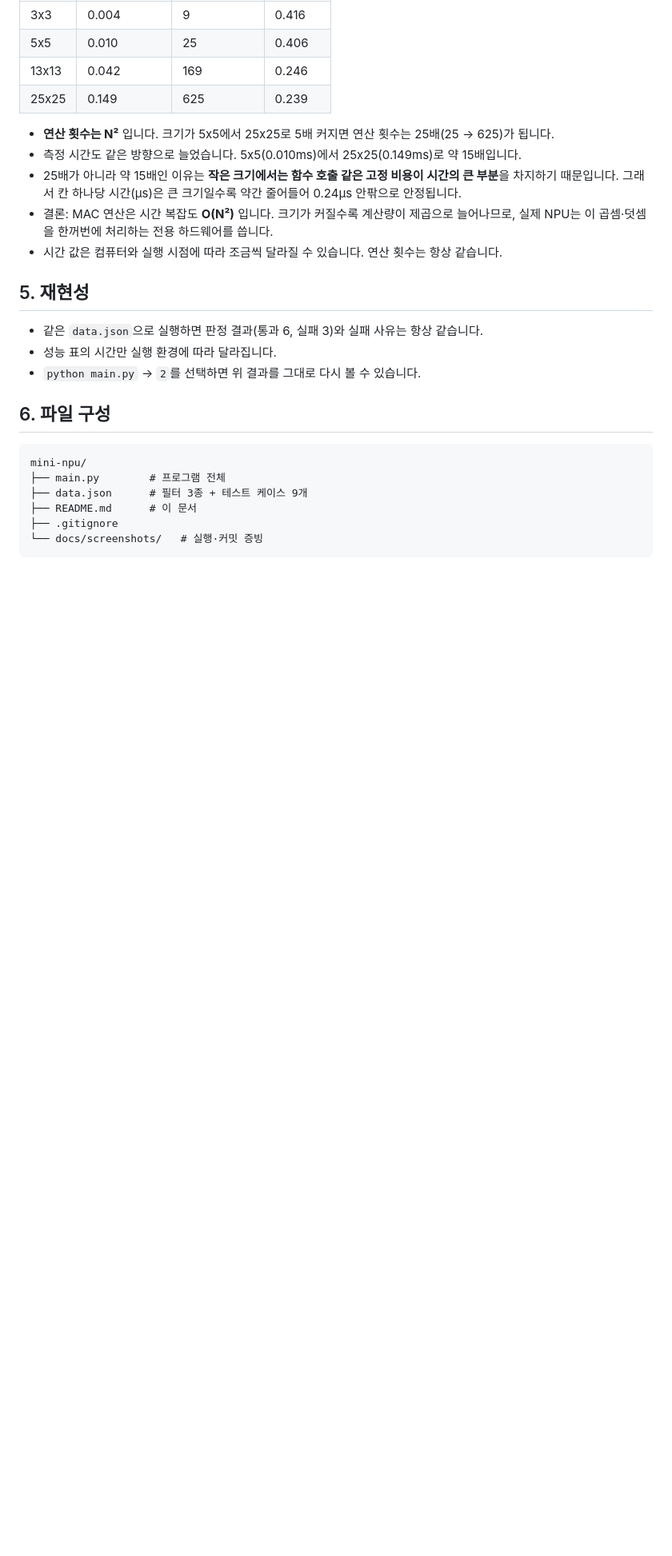
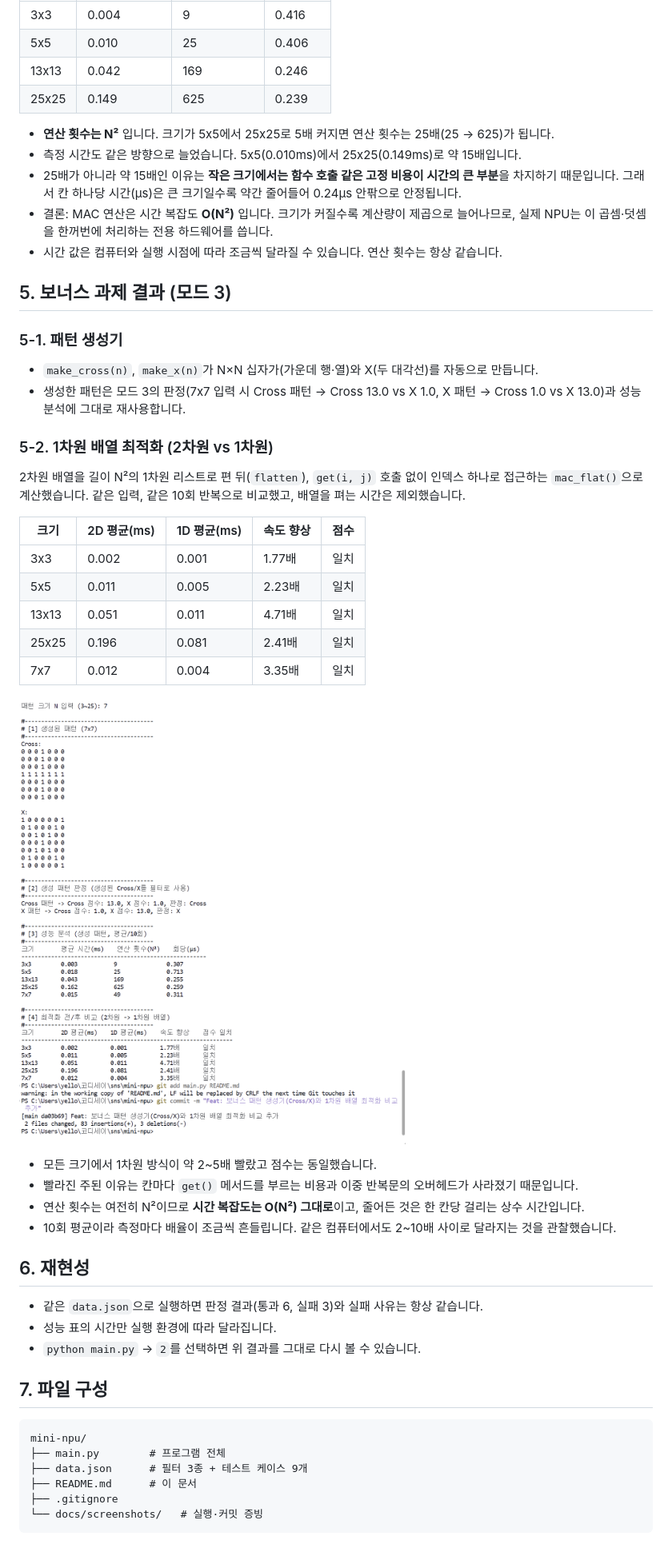
Before and after one commit to 80gina/mini-npu, a Markdown page: README.md, the part around the change. Shown at 80% size. GitHub-like rendering; pictures changed too: docs/screenshots/B1_bonus_mode3_commit.png (added); blank space fills up the shorter version.

Commit message:
Docs: README에 보너스 결과(패턴 생성기, 1차원 최적화 비교) 추가

````diff
--- a/README.md
+++ b/README.md
@@ -90,13 +90,37 @@ python main.py
 - 결론: MAC 연산은 시간 복잡도 **O(N²)** 입니다. 크기가 커질수록 계산량이 제곱으로 늘어나므로, 실제 NPU는 이 곱셈·덧셈을 한꺼번에 처리하는 전용 하드웨어를 씁니다.
 - 시간 값은 컴퓨터와 실행 시점에 따라 조금씩 달라질 수 있습니다. 연산 횟수는 항상 같습니다.
 
-## 5. 재현성
+## 5. 보너스 과제 결과 (모드 3)
+
+### 5-1. 패턴 생성기
+- `make_cross(n)`, `make_x(n)`가 N×N 십자가(가운데 행·열)와 X(두 대각선)를 자동으로 만듭니다.
+- 생성한 패턴은 모드 3의 판정(7x7 입력 시 Cross 패턴 → Cross 13.0 vs X 1.0, X 패턴 → Cross 1.0 vs X 13.0)과 성능 분석에 그대로 재사용합니다.
+
+### 5-2. 1차원 배열 최적화 (2차원 vs 1차원)
+2차원 배열을 길이 N²의 1차원 리스트로 편 뒤(`flatten`), `get(i, j)` 호출 없이 인덱스 하나로 접근하는 `mac_flat()`으로 계산했습니다. 같은 입력, 같은 10회 반복으로 비교했고, 배열을 펴는 시간은 제외했습니다.
+
+| 크기 | 2D 평균(ms) | 1D 평균(ms) | 속도 향상 | 점수 |
+|---|---|---|---|---|
+| 3x3 | 0.002 | 0.001 | 1.77배 | 일치 |
+| 5x5 | 0.011 | 0.005 | 2.23배 | 일치 |
+| 13x13 | 0.051 | 0.011 | 4.71배 | 일치 |
+| 25x25 | 0.196 | 0.081 | 2.41배 | 일치 |
+| 7x7 | 0.012 | 0.004 | 3.35배 | 일치 |
+
+![모드 3 실행 결과](docs/screenshots/B1_bonus_mode3_commit.png)
+
+- 모든 크기에서 1차원 방식이 약 2~5배 빨랐고 점수는 동일했습니다.
+- 빨라진 주된 이유는 칸마다 `get()` 메서드를 부르는 비용과 이중 반복문의 오버헤드가 사라졌기 때문입니다.
+- 연산 횟수는 여전히 N²이므로 **시간 복잡도는 O(N²) 그대로**이고, 줄어든 것은 한 칸당 걸리는 상수 시간입니다.
+- 10회 평균이라 측정마다 배율이 조금씩 흔들립니다. 같은 컴퓨터에서도 2~10배 사이로 달라지는 것을 관찰했습니다.
+
+## 6. 재현성
 
 - 같은 `data.json`으로 실행하면 판정 결과(통과 6, 실패 3)와 실패 사유는 항상 같습니다.
 - 성능 표의 시간만 실행 환경에 따라 달라집니다.
 - `python main.py` → `2`를 선택하면 위 결과를 그대로 다시 볼 수 있습니다.
 
-## 6. 파일 구성
+## 7. 파일 구성
 
 ```
 mini-npu/
````
